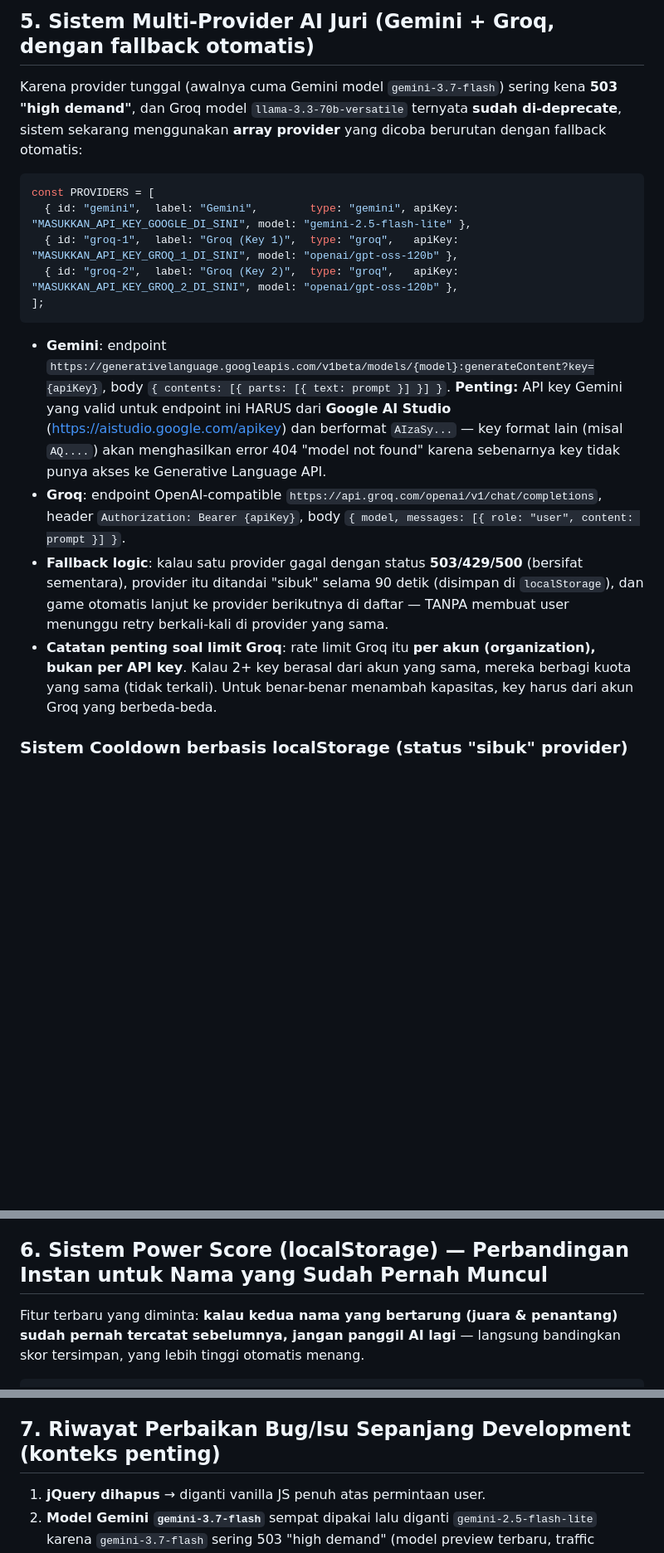
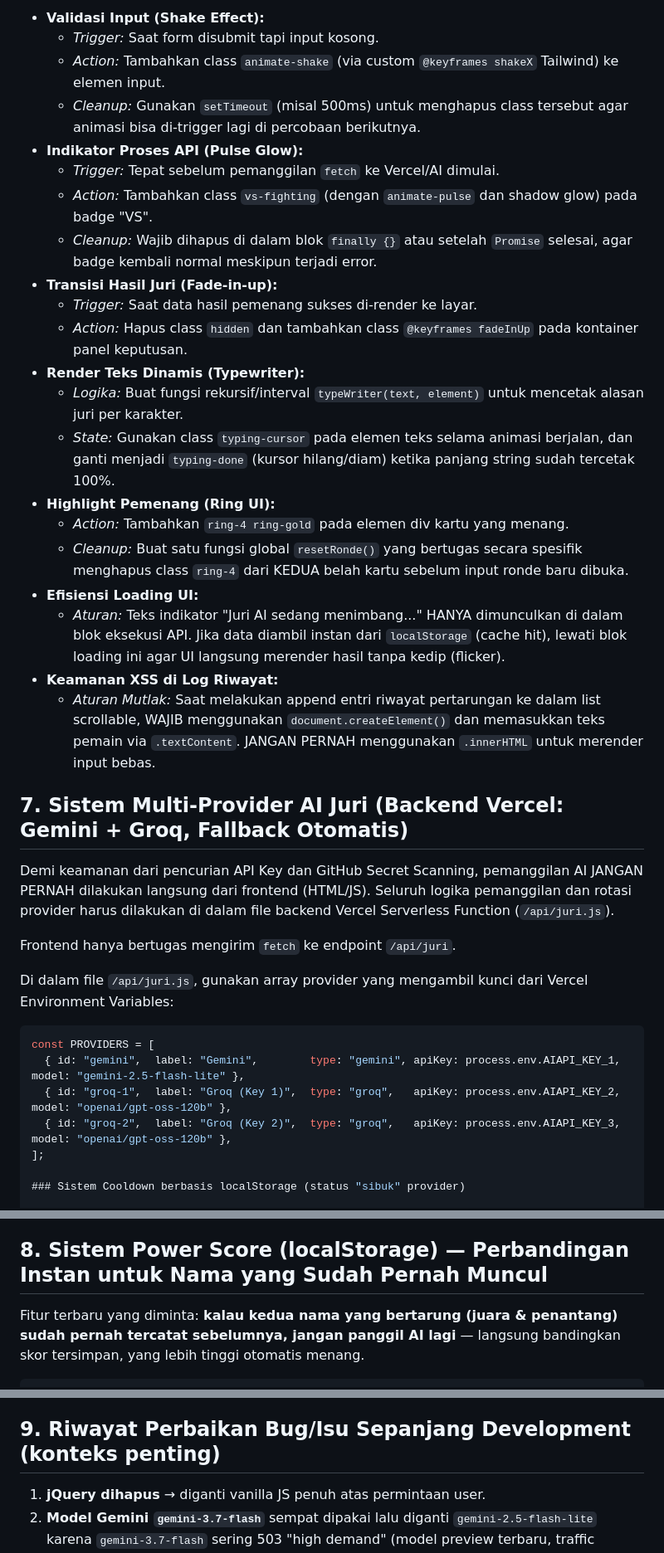
Before and after one commit to NexdyMC/Rock-Paper-Scissors-Unlimited, a Markdown page: docsgame.md, 3 parts joined by grey strips. Shown at 83% size. Rendered like a GitHub page; blank space fills up the shorter version.

Commit message:
update a docs game

````diff
--- a/docsgame.md
+++ b/docsgame.md
@@ -40,20 +65,41 @@ Tema "poster pertarungan/arcade fighting game", bukan minimalis generik:
 
-## 5. Sistem Multi-Provider AI Juri (Gemini + Groq, dengan fallback otomatis)
+- **Validasi Input (Shake Effect):**
+  - *Trigger:* Saat form disubmit tapi input kosong.
+  - *Action:* Tambahkan class `animate-shake` (via custom `@keyframes shakeX` Tailwind) ke elemen input.
+  - *Cleanup:* Gunakan `setTimeout` (misal 500ms) untuk menghapus class tersebut agar animasi bisa di-trigger lagi di percobaan berikutnya.
+- **Indikator Proses API (Pulse Glow):**
+  - *Trigger:* Tepat sebelum pemanggilan `fetch` ke Vercel/AI dimulai.
+  - *Action:* Tambahkan class `vs-fighting` (dengan `animate-pulse` dan shadow glow) pada badge "VS".
+  - *Cleanup:* Wajib dihapus di dalam blok `finally {}` atau setelah `Promise` selesai, agar badge kembali normal meskipun terjadi error.
+- **Transisi Hasil Juri (Fade-in-up):**
+  - *Trigger:* Saat data hasil pemenang sukses di-render ke layar.
+  - *Action:* Hapus class `hidden` dan tambahkan class `@keyframes fadeInUp` pada kontainer panel keputusan.
+- **Render Teks Dinamis (Typewriter):**
+  - *Logika:* Buat fungsi rekursif/interval `typeWriter(text, element)` untuk mencetak alasan juri per karakter.
+  - *State:* Gunakan class `typing-cursor` pada elemen teks selama animasi berjalan, dan ganti menjadi `typing-done` (kursor hilang/diam) ketika panjang string sudah tercetak 100%.
+- **Highlight Pemenang (Ring UI):**
+  - *Action:* Tambahkan `ring-4 ring-gold` pada elemen div kartu yang menang.
+  - *Cleanup:* Buat satu fungsi global `resetRonde()` yang bertugas secara spesifik menghapus class `ring-4` dari KEDUA belah kartu sebelum input ronde baru dibuka.
+- **Efisiensi Loading UI:**
+  - *Aturan:* Teks indikator "Juri AI sedang menimbang..." HANYA dimunculkan di dalam blok eksekusi API. Jika data diambil instan dari `localStorage` (cache hit), lewati blok loading ini agar UI langsung merender hasil tanpa kedip (flicker).
+- **Keamanan XSS di Log Riwayat:**
+  - *Aturan Mutlak:* Saat melakukan append entri riwayat pertarungan ke dalam list scrollable, WAJIB menggunakan `document.createElement()` dan memasukkan teks pemain via `.textContent`. JANGAN PERNAH menggunakan `.innerHTML` untuk merender input bebas.
 
-Karena provider tunggal (awalnya cuma Gemini model `gemini-3.7-flash`) sering kena **503 "high demand"**, dan Groq model `llama-3.3-70b-versatile` ternyata **sudah di-deprecate**, sistem sekarang menggunakan **array provider** yang dicoba berurutan dengan fallback otomatis:
 
-```js
+## 7. Sistem Multi-Provider AI Juri (Backend Vercel: Gemini + Groq, Fallback Otomatis)
+
+Demi keamanan dari pencurian API Key dan GitHub Secret Scanning, pemanggilan AI JANGAN PERNAH dilakukan langsung dari frontend (HTML/JS). Seluruh logika pemanggilan dan rotasi provider harus dilakukan di dalam file backend Vercel Serverless Function (`/api/juri.js`).
+
+Frontend hanya bertugas mengirim `fetch` ke endpoint `/api/juri`.
+
+Di dalam file `/api/juri.js`, gunakan array provider yang mengambil kunci dari Vercel Environment Variables:
+
+```javascript
 const PROVIDERS = [
-  { id: "gemini",  label: "Gemini",        type: "gemini", apiKey: "MASUKKAN_API_KEY_GOOGLE_DI_SINI", model: "gemini-2.5-flash-lite" },
-  { id: "groq-1",  label: "Groq (Key 1)",  type: "groq",   apiKey: "MASUKKAN_API_KEY_GROQ_1_DI_SINI", model: "openai/gpt-oss-120b" },
-  { id: "groq-2",  label: "Groq (Key 2)",  type: "groq",   apiKey: "MASUKKAN_API_KEY_GROQ_2_DI_SINI", model: "openai/gpt-oss-120b" },
+  { id: "gemini",  label: "Gemini",        type: "gemini", apiKey: process.env.AIAPI_KEY_1, model: "gemini-2.5-flash-lite" },
+  { id: "groq-1",  label: "Groq (Key 1)",  type: "groq",   apiKey: process.env.AIAPI_KEY_2, model: "openai/gpt-oss-120b" },
+  { id: "groq-2",  label: "Groq (Key 2)",  type: "groq",   apiKey: process.env.AIAPI_KEY_3, model: "openai/gpt-oss-120b" },
 ];
-```
-
-- **Gemini**: endpoint `https://generativelanguage.googleapis.com/v1beta/models/{model}:generateContent?key={apiKey}`, body `{ contents: [{ parts: [{ text: prompt }] }] }`. **Penting:** API key Gemini yang valid untuk endpoint ini HARUS dari **Google AI Studio** (https://aistudio.google.com/apikey) dan berformat `AIzaSy...` — key format lain (misal `AQ....`) akan menghasilkan error 404 "model not found" karena sebenarnya key tidak punya akses ke Generative Language API.
-- **Groq**: endpoint OpenAI-compatible `https://api.groq.com/openai/v1/chat/completions`, header `Authorization: Bearer {apiKey}`, body `{ model, messages: [{ role: "user", content: prompt }] }`.
-- **Fallback logic**: kalau satu provider gagal dengan status **503/429/500** (bersifat sementara), provider itu ditandai "sibuk" selama 90 detik (disimpan di `localStorage`), dan game otomatis lanjut ke provider berikutnya di daftar — TANPA membuat user menunggu retry berkali-kali di provider yang sama.
-- **Catatan penting soal limit Groq**: rate limit Groq itu **per akun (organization), bukan per API key**. Kalau 2+ key berasal dari akun yang sama, mereka berbagi kuota yang sama (tidak terkali). Untuk benar-benar menambah kapasitas, key harus dari akun Groq yang berbeda-beda.
 
 ### Sistem Cooldown berbasis localStorage (status "sibuk" provider)
 
@@ -66,7 +112,7 @@ const COOLDOWN_DURATION_MS = 90 * 1000;
 - Provider yang **berhasil** menjawab otomatis di-`clearProviderBusy()` (dianggap sudah pulih).
 - **Tombol sampah** 🗑️ di pojok kiri atas header (sebelah tombol tema) meng-clear `localStorage` cooldown ini secara manual — ada animasi shake pada tombol + toast notifikasi kecil di bawah layar ("Status AI sibuk sudah direset ✔") saat diklik.
 
-## 6. Sistem Power Score (localStorage) — Perbandingan Instan untuk Nama yang Sudah Pernah Muncul
+## 8. Sistem Power Score (localStorage) — Perbandingan Instan untuk Nama yang Sudah Pernah Muncul
 
 Fitur terbaru yang diminta: **kalau kedua nama yang bertarung (juara & penantang) sudah pernah tercatat sebelumnya, jangan panggil AI lagi** — langsung bandingkan skor tersimpan, yang lebih tinggi otomatis menang.
 
@@ -89,7 +135,7 @@ const POWER_SCORE_KEY = "bgku_power_scores"; // { "goku": 87, "pajak": 12, ... }
   - Referensi DOM untuk kedua elemen ini (`championScoreEl`, `challengerHint`) **sudah ditambahkan** di kode, tapi **logika untuk mengisi/update teksnya saat ronde berganti dan saat user mengetik BELUM ditulis** — ini pekerjaan yang masih perlu diselesaikan.
   - Pertimbangkan juga apakah tombol sampah perlu opsi tambahan untuk menghapus `bgku_power_scores` (scoreboard) secara terpisah dari cooldown provider, karena keduanya adalah data yang berbeda konsepnya (status sibuk vs skor permanen tiap nama).
 
-## 7. Riwayat Perbaikan Bug/Isu Sepanjang Development (konteks penting)
+## 9. Riwayat Perbaikan Bug/Isu Sepanjang Development (konteks penting)
 
 1. **jQuery dihapus** → diganti vanilla JS penuh atas permintaan user.
 2. **Model Gemini `gemini-3.7-flash`** sempat dipakai lalu diganti `gemini-2.5-flash-lite` karena `gemini-3.7-flash` sering 503 "high demand" (model preview terbaru, traffic tinggi).
````
Also changed, not shown: other parts of docsgame.md (+44 -61 lines).
